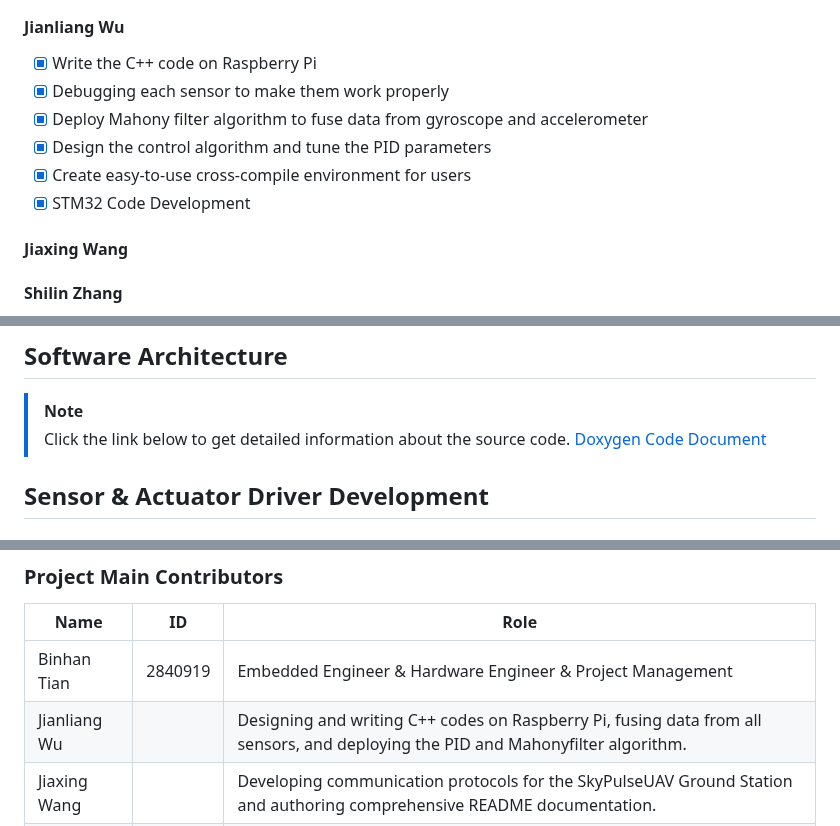
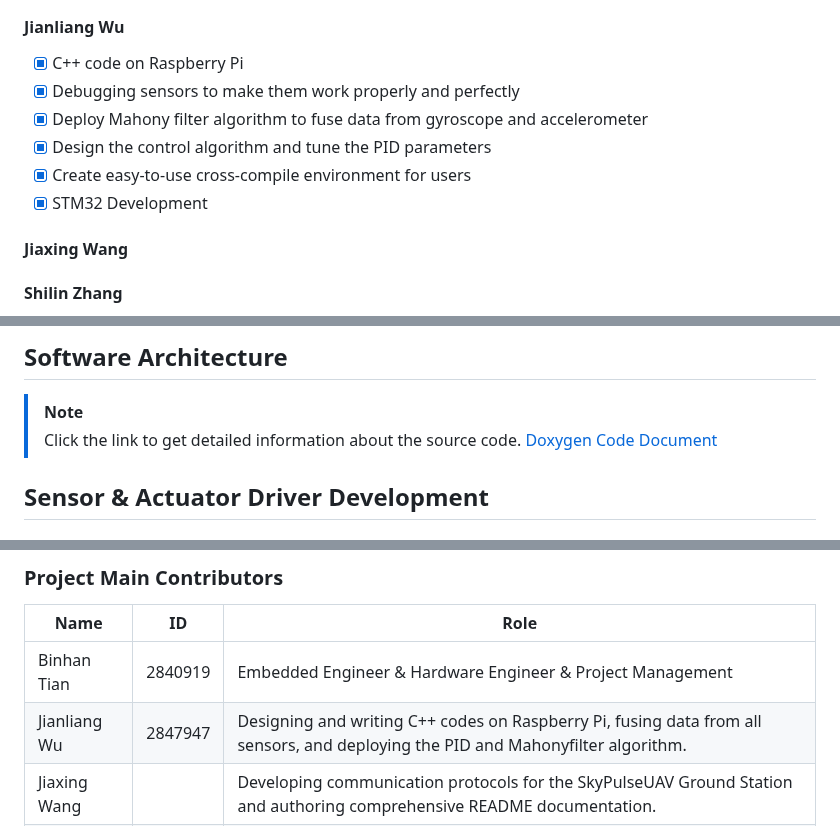
Before and after one commit to Tony-Btian/SkyPulseUAV, a Markdown page: README.md, 3 parts joined by grey strips. Drawn GitHub-style.

Commit message:
Update README.md
Signed-off-by: Jianliang Wu <54659261+engineerNg@users.noreply.github.com>

```diff
--- a/README.md
+++ b/README.md
@@ -61,12 +61,12 @@ SkyPulseUAV is a groundbreaking real-time embedded system project, specifically
 - [x] Module Driver Development
 
 #### Jianliang Wu
-- [x] Write the C++ code on Raspberry Pi
-- [x] Debugging each sensor to make them work properly
+- [x] C++ code on Raspberry Pi
+- [x] Debugging sensors to make them work properly and perfectly
 - [x] Deploy Mahony filter algorithm to fuse data from gyroscope and accelerometer
 - [x] Design the control algorithm and tune the PID parameters
 - [x] Create easy-to-use cross-compile environment for users
-- [x] STM32 Code Development
+- [x] STM32 Development
 
 #### Jiaxing Wang
 
@@ -224,7 +224,7 @@ The SkyPulseUAV Motherboard is a cutting-edge, open-source drone control board t
 ## Software Architecture
 
 >[!NOTE]
->Click the link below to get detailed information about the source code.
+>Click the link to get detailed information about the source code.
 >[Doxygen Code Document](https://shilinzhang1.github.io/)
 
 
@@ -297,7 +297,7 @@ change the height and width for each of the contributors from 80 to 50.
 | Name | ID| Role |
 | ---- | ---- | ---- |
 | Binhan Tian  | 2840919 | Embedded Engineer & Hardware Engineer & Project Management |
-| Jianliang Wu |         | Designing and writing C++ codes on Raspberry Pi, fusing data from all sensors, and deploying the PID and Mahonyfilter algorithm. |
+| Jianliang Wu | 2847947        | Designing and writing C++ codes on Raspberry Pi, fusing data from all sensors, and deploying the PID and Mahonyfilter algorithm. |
 | Jiaxing Wang |   	 | Developing communication protocols for the SkyPulseUAV Ground Station and authoring comprehensive README documentation.   |
 | Zhiyan Tong  |  	 | 			|
 | Shilin Zhang | 	 | Hardware Engineer |
```
